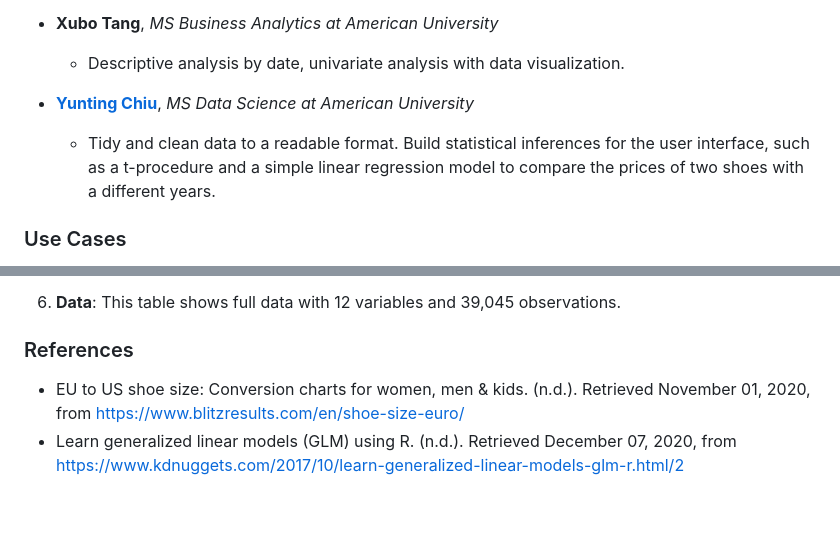
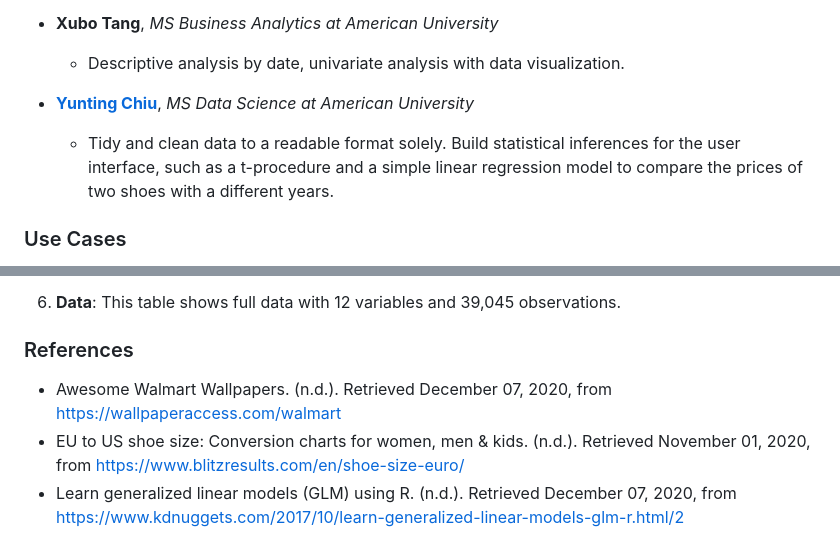
Before and after one commit to twyunting/Walmart-Womens-Shoes-Analysis, a Markdown page: README.md, 2 parts joined by grey strips. Rendered like a GitHub page; blank space fills up the shorter version.

```diff
--- a/README.md
+++ b/README.md
@@ -14,7 +14,7 @@
   + Descriptive analysis by date, univariate analysis with data visualization.
 
 - [**Yunting Chiu**](http://linkedin.com/in/yuntingchiu), *MS Data Science at American University*
-  + Tidy and clean data to a readable format. Build statistical inferences for the user interface, such as a t-procedure and a simple linear regression model to compare the prices of two shoes with a different years.
+  + Tidy and clean data to a readable format solely. Build statistical inferences for the user interface, such as a t-procedure and a simple linear regression model to compare the prices of two shoes with a different years.
 
 ### Use Cases
 With the improvement of women’s economic ability and the variability of fashion demands, women’ shoes have become an important part of the footwear market as their demands for shoes increased. Some problems with meaningful business insights are brought to the attention of related parties, such as analysts, vendors and their customers: What is the average price of each distinct brand? Which brands have the highest prices? Which one has the widest distribution of prices? Is there a typical price distribution (e.g., normal) across brands or within specific brands? Is there an obvious difference in price between online and in store? The Shiny App of this project aimed to answer these questions and is used to determine brand markups, pricing strategies, and trends for luxury shoes.
@@ -81,6 +81,7 @@ Like the last part introduced, we totally have 6 panels, and the fifth panel is
 6. **Data**: This table shows full data with 12 variables and 39,045 observations.
 
 ### References
+- Awesome Walmart Wallpapers. (n.d.). Retrieved December 07, 2020, from https://wallpaperaccess.com/walmart
 - EU to US shoe size: Conversion charts for women, men &amp; kids. (n.d.). Retrieved November 01, 2020, from https://www.blitzresults.com/en/shoe-size-euro/
 - Learn generalized linear models (GLM) using R. (n.d.). Retrieved December 07, 2020, from https://www.kdnuggets.com/2017/10/learn-generalized-linear-models-glm-r.html/2
 - Parametric statistics. (2020, October 19). Retrieved December 03, 2020, from https://en.wikipedia.org/wiki/Parametric_statistics
```
Also changed, not shown: pics/walmart.jpg (added), 5 other files.
